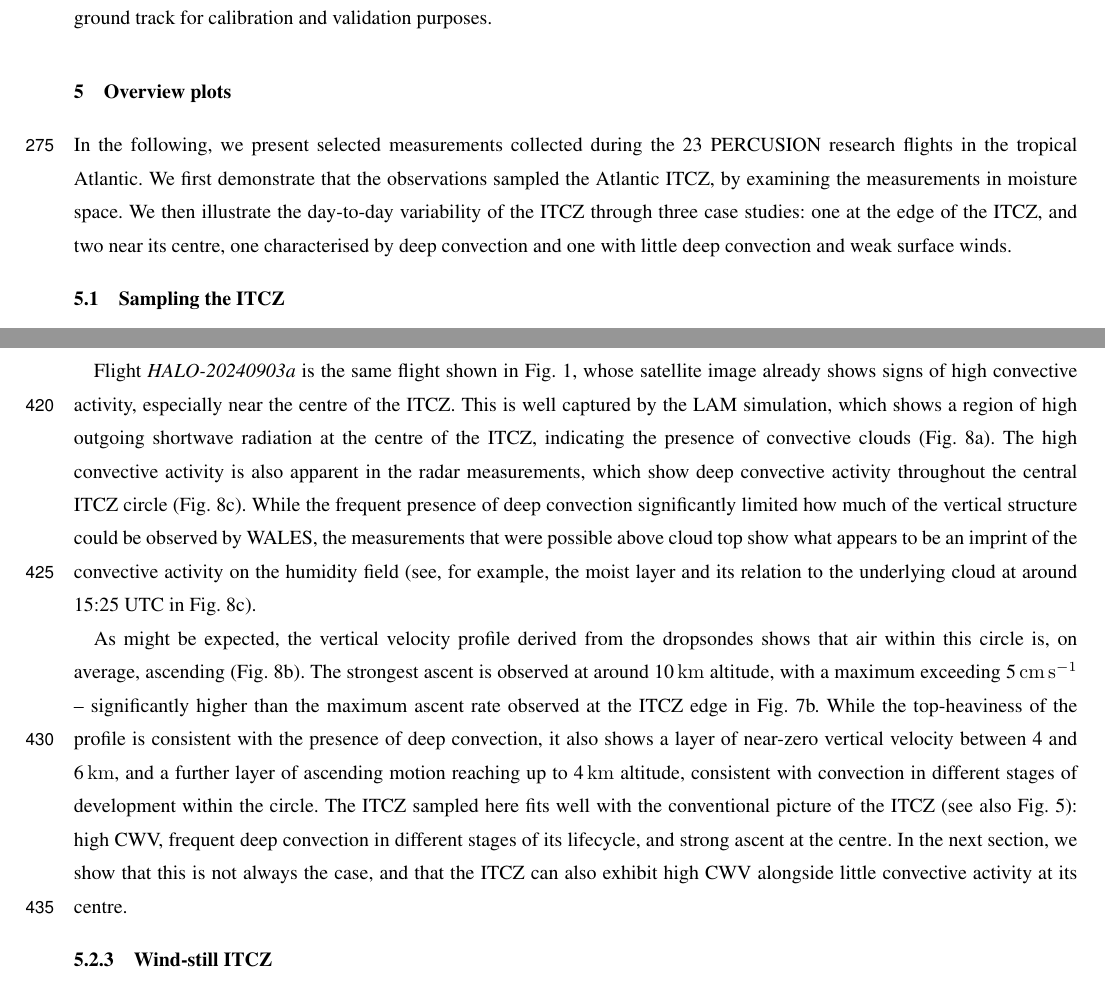
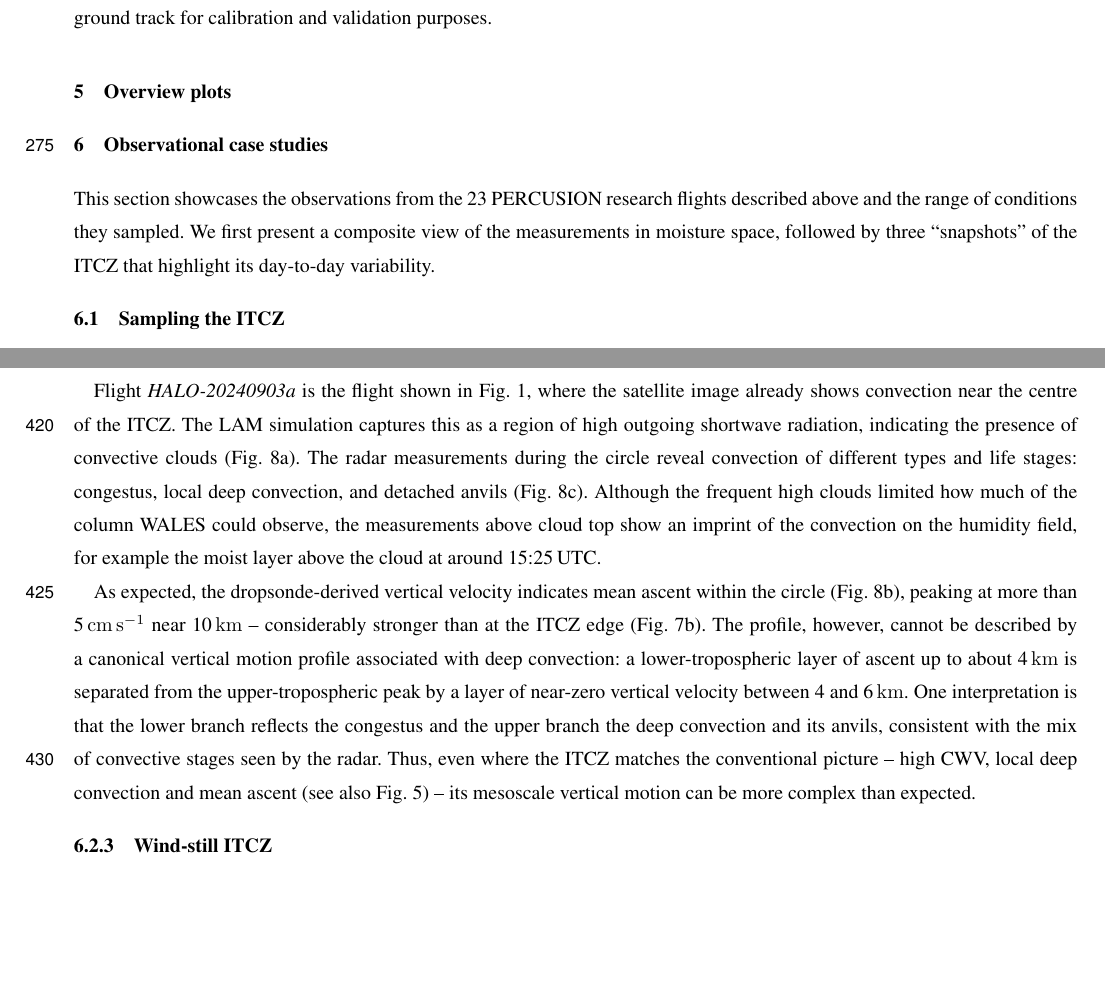
Before and after one commit to JuliaWindmiller1987/percusion, a LaTeX document (overviewPaper.tex): two parts of pages 13 and 22 of 31, joined at a grey line, cut so that both start at the same text, the shorter picture padded with empty space. Compiled offline with pdfLaTeX; a missing font is replaced by an installed copy or a similar font; a LaTeX package or settings file that is missing is left out.

Commit message:
Some quick fixes to section 5.2

```diff
--- a/overviewPaper.tex
+++ b/overviewPaper.tex
@@ -349,8 +349,10 @@ Throughout the campaign, systematic adaptations to the generic flight strategy w
 \section{Overview plots}
 \label{sec:overview_plots}
 
+\section{Observational case studies}
+\label{sec:case_studies}
 
-In the following, we present selected measurements collected during the 23 PERCUSION research flights in the tropical Atlantic. We first demonstrate that the observations sampled the Atlantic ITCZ, by examining the measurements in moisture space. We then illustrate the day-to-day variability of the ITCZ through three case studies: one at the edge of the ITCZ, and two near its centre, one characterised by deep convection and one with little deep convection and weak surface winds.
+This section showcases the observations from the 23 PERCUSION research flights described above and the range of conditions they sampled. We first present a composite view of the measurements in moisture space, followed by three ``snapshots'' of the ITCZ that highlight its day-to-day variability.
 
 \subsection{Sampling the ITCZ}
 
@@ -492,13 +491,9 @@ Light grey line indicates the time period showing VELOX measurements in (d). (d)
 
 Focusing on the centre rather than the edge of the ITCZ, Fig.~\ref{fig:deep_conv_itcz} shows some of the measurements collected during flight \textit{HALO-20240903a}, based in Sal, on 3 September 2024. Here, we focus in particular on the dropsonde circle flown in the centre of the region of high column water vapour (solid turquoise line in Fig.~\ref{fig:deep_conv_itcz}a). The mean CWV for this circle is high, at 59.61\,\unit{mm}. The flight track in Fig.~\ref{fig:deep_conv_itcz}a is coloured by flight segment (straight legs, circles, and the EarthCARE ground track, which are not mutually exclusive -- see Sect.~\ref{sec:implementation}). It consisted of a mostly straight connection (straight\_leg) between Sal and the EarthCARE ground track (ec\_track), three circles (circles) placed at the margins and centre of the ITCZ, and a coordination circle with the ATR (atr\_coordination).
 
-Flight \textit{HALO-20240903a} is the same flight shown in Fig.~\ref{fig:generic_flight_east}, whose satellite image already shows signs of high convective activity, especially near the centre of the ITCZ. This is well captured by the LAM simulation, which shows a region of high outgoing shortwave radiation at the centre of the ITCZ, indicating the presence of convective clouds (Fig.~\ref{fig:deep_conv_itcz}a). The high convective activity is also apparent in the radar measurements, which show deep convective activity throughout the central ITCZ circle (Fig.~\ref{fig:deep_conv_itcz}c). While the frequent presence of deep convection significantly limited how much of the vertical structure could be observed by WALES, the measurements that were possible above cloud top show what appears to be an imprint of the convective activity on the humidity field (see, for example, the moist layer and its relation to the underlying cloud at around 15:25 UTC in Fig.~\ref{fig:deep_conv_itcz}c).
+Flight \textit{HALO-20240903a} is the flight shown in Fig.~\ref{fig:generic_flight_east}, where the satellite image already shows convection near the centre of the ITCZ. The LAM simulation captures this as a region of high outgoing shortwave radiation, indicating the presence of convective clouds (Fig.~\ref{fig:deep_conv_itcz}a). The radar measurements during the circle reveal convection of different types and life stages: congestus, local deep convection, and detached anvils (Fig.~\ref{fig:deep_conv_itcz}c). Although the frequent high clouds limited how much of the column WALES could observe, the measurements above cloud top show an imprint of the convection on the humidity field, for example the moist layer above the cloud at around 15:25\,UTC.
 
-As might be expected, the vertical velocity profile derived from the dropsondes shows that air within this circle is, on average, ascending (Fig.~\ref{fig:deep_conv_itcz}b). The strongest ascent is observed at around 10\,\unit{km} altitude, with a maximum exceeding 5\,\unit{cm\,s^{-1}} -- significantly higher than the maximum ascent rate observed at the ITCZ edge in Fig.~\ref{fig:at_edge_of_itcz}b. While the top-heaviness of the profile is consistent with the presence of deep convection, it also shows a layer of near-zero vertical velocity between 4 and 6\,\unit{km}, and a further layer of ascending motion reaching up to 4\,\unit{km} altitude, consistent with convection in different stages of development within the circle.
-The ITCZ sampled here fits well with the conventional picture of the ITCZ (see also Fig.~\ref{fig:itcz_cwv}): high CWV, frequent deep convection in different stages of its lifecycle, and strong ascent at the centre.
-% TODO: alternative interpretation of the w profile (congestus + anvil ascent from remote deep convection);
-In the next section, we show that this is not always the case, and that the ITCZ can also exhibit high CWV alongside little convective activity at its centre.
-
+As expected, the dropsonde-derived vertical velocity indicates mean ascent within the circle (Fig.~\ref{fig:deep_conv_itcz}b), peaking at more than 5\,\unit{cm\,s^{-1}} near 10\,\unit{km} -- considerably stronger than at the ITCZ edge (Fig.~\ref{fig:at_edge_of_itcz}b). The profile, however, cannot be described by a canonical vertical motion profile associated with deep convection: a lower-tropospheric layer of ascent up to about 4\,\unit{km} is separated from the upper-tropospheric peak by a layer of near-zero vertical velocity between 4 and 6\,\unit{km}. One interpretation is that the lower branch reflects the congestus and the upper branch the deep convection and its anvils, consistent with the mix of convective stages seen by the radar. Thus, even where the ITCZ matches the conventional picture -- high CWV, local deep convection and mean ascent (see also Fig.~\ref{fig:itcz_cwv}) -- its mesoscale vertical motion can be more complex than expected.
 
 \subsubsection{Wind-still ITCZ}
 Figure~\ref{fig:weak_winds} shows flight \textit{HALO-20240907a} on 7 September, which was over the western Atlantic, and based out of Barbados. As in the previous case, three large dropsonde circles were placed along the EarthCARE track to sample the ITCZ's structure; however, the longer transit to the track meant that only a single north--south crossing could be flown. No coordination circle was flown with the ATR which remained in the eastern Atlantic throughout the campaign or with the RV METEOR which was not yet within reach.
```
Also changed, not shown: overviewPaper.tex (4 more changed lines).
